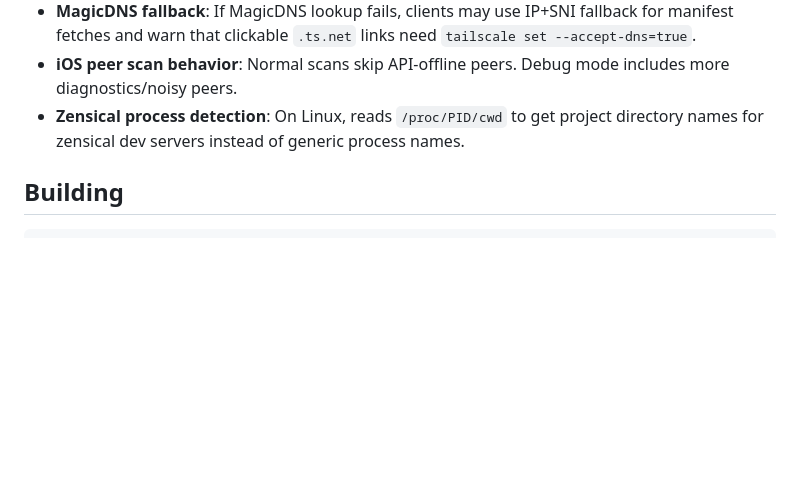
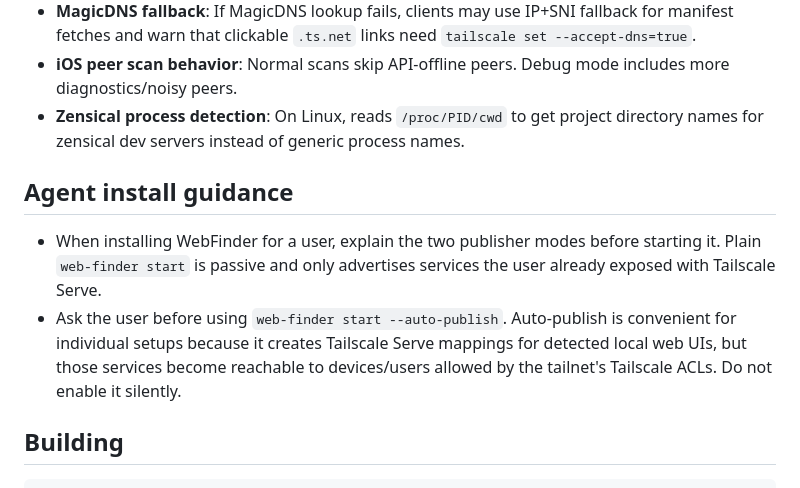
Before and after one commit to zeulewan/web-finder, a Markdown page: AGENTS.md, the part around the change. Drawn GitHub-style; blank space fills up the shorter version.

Commit message:
Document auto-publish install consent

```diff
--- a/AGENTS.md
+++ b/AGENTS.md
@@ -18,6 +18,11 @@ Network service discovery tool for Tailscale networks. CLI, macOS menu bar app,
 - **MagicDNS fallback**: If MagicDNS lookup fails, clients may use IP+SNI fallback for manifest fetches and warn that clickable `.ts.net` links need `tailscale set --accept-dns=true`.
 - **iOS peer scan behavior**: Normal scans skip API-offline peers. Debug mode includes more diagnostics/noisy peers.
 - **Zensical process detection**: On Linux, reads `/proc/PID/cwd` to get project directory names for zensical dev servers instead of generic process names.
+
+## Agent install guidance
+
+- When installing WebFinder for a user, explain the two publisher modes before starting it. Plain `web-finder start` is passive and only advertises services the user already exposed with Tailscale Serve.
+- Ask the user before using `web-finder start --auto-publish`. Auto-publish is convenient for individual setups because it creates Tailscale Serve mappings for detected local web UIs, but those services become reachable to devices/users allowed by the tailnet's Tailscale ACLs. Do not enable it silently.
 
 ## Building
 
```
